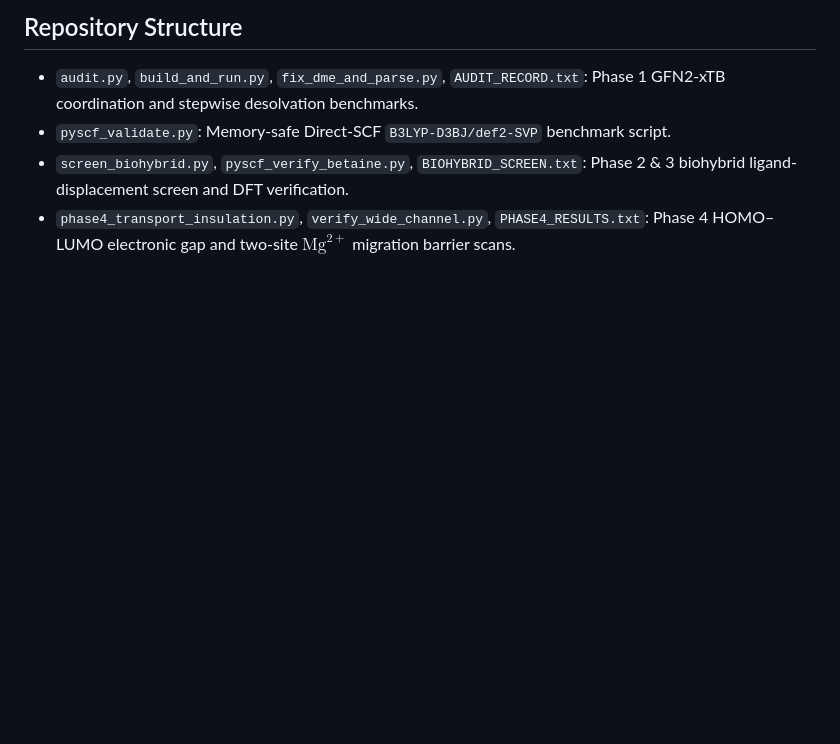
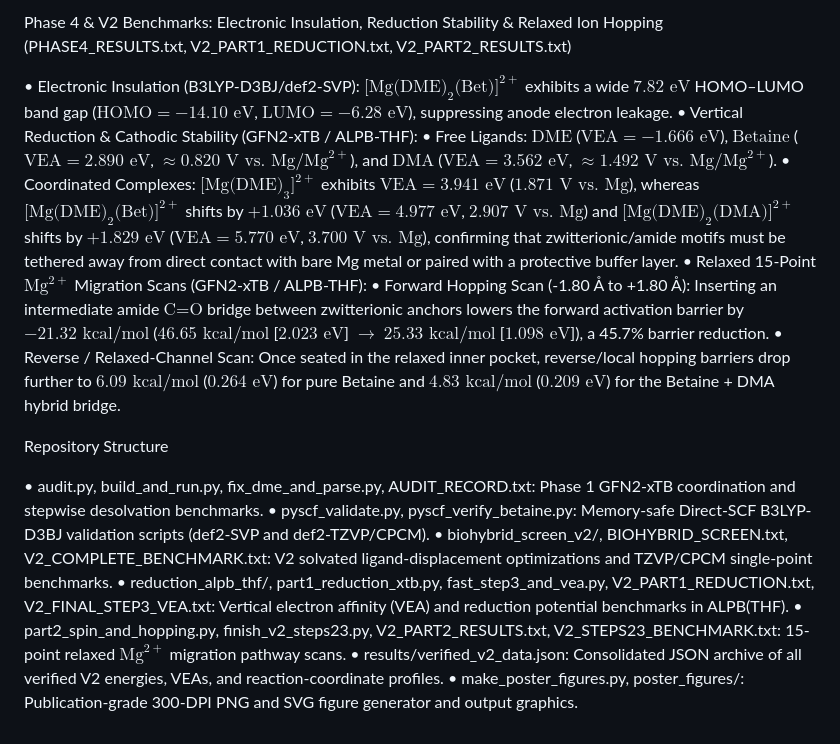
Before and after one commit to Duck-byte-sketch/Nanobiohybrid-Insulator-Research, a Markdown page: README.md, the part around one of its changes. Rendered like a GitHub page; blank space fills up the shorter version.

```diff
--- a/README.md
+++ b/README.md
@@ -27,6 +26,22 @@ Reaction: $[\text{Mg(DME)}_3]^{2+} + \text{BioMotif} \longrightarrow [\text{Mg(D
 
-## Repository Structure
-* `audit.py`, `build_and_run.py`, `fix_dme_and_parse.py`, `AUDIT_RECORD.txt`: Phase 1 GFN2-xTB coordination and stepwise desolvation benchmarks.
-* `pyscf_validate.py`: Memory-safe Direct-SCF `B3LYP-D3BJ/def2-SVP` benchmark script.
-* `screen_biohybrid.py`, `pyscf_verify_betaine.py`, `BIOHYBRID_SCREEN.txt`: Phase 2 & 3 biohybrid ligand-displacement screen and DFT verification.
-* `phase4_transport_insulation.py`, `verify_wide_channel.py`, `PHASE4_RESULTS.txt`: Phase 4 HOMO–LUMO electronic gap and two-site $\text{Mg}^{2+}$ migration barrier scans.
+
+
+Phase 4 & V2 Benchmarks: Electronic Insulation, Reduction Stability & Relaxed Ion Hopping (PHASE4_RESULTS.txt, V2_PART1_REDUCTION.txt, V2_PART2_RESULTS.txt)
+
+• Electronic Insulation (B3LYP-D3BJ/def2-SVP): $\text{[Mg(DME)}_2\text{(Bet)]}^{2+}$ exhibits a wide $7.82\text{ eV}$ HOMO–LUMO band gap ($\text{HOMO} = -14.10\text{ eV}$, $\text{LUMO} = -6.28\text{ eV}$), suppressing anode electron leakage.
+• Vertical Reduction & Cathodic Stability (GFN2-xTB / ALPB-THF):
+	• Free Ligands: $\text{DME}$ ($\text{VEA} = -1.666\text{ eV}$), $\text{Betaine}$ ($\text{VEA} = 2.890\text{ eV}$, $\approx 0.820\text{ V vs. Mg/Mg}^{2+}$), and $\text{DMA}$ ($\text{VEA} = 3.562\text{ eV}$, $\approx 1.492\text{ V vs. Mg/Mg}^{2+}$).
+	• Coordinated Complexes: $\text{[Mg(DME)}_3\text{]}^{2+}$ exhibits $\text{VEA} = 3.941\text{ eV}$ ($1.871\text{ V vs. Mg}$), whereas $\text{[Mg(DME)}_2\text{(Bet)]}^{2+}$ shifts by $+1.036\text{ eV}$ ($\text{VEA} = 4.977\text{ eV}$, $2.907\text{ V vs. Mg}$) and $\text{[Mg(DME)}_2\text{(DMA)]}^{2+}$ shifts by $+1.829\text{ eV}$ ($\text{VEA} = 5.770\text{ eV}$, $3.700\text{ V vs. Mg}$), confirming that zwitterionic/amide motifs must be tethered away from direct contact with bare Mg metal or paired with a protective buffer layer.
+• Relaxed 15-Point $\text{Mg}^{2+}$ Migration Scans (GFN2-xTB / ALPB-THF):
+	• Forward Hopping Scan (-1.80 Å to +1.80 Å): Inserting an intermediate amide $\text{C=O}$ bridge between zwitterionic anchors lowers the forward activation barrier by $-21.32\text{ kcal/mol}$ ($46.65\text{ kcal/mol}$ [$2.023\text{ eV}$] $\rightarrow$ $25.33\text{ kcal/mol}$ [$1.098\text{ eV}$]), a 45.7% barrier reduction.
+	• Reverse / Relaxed-Channel Scan: Once seated in the relaxed inner pocket, reverse/local hopping barriers drop further to $6.09\text{ kcal/mol}$ ($0.264\text{ eV}$) for pure Betaine and $4.83\text{ kcal/mol}$ ($0.209\text{ eV}$) for the Betaine + DMA hybrid bridge.
+
+Repository Structure
+
+• audit.py, build_and_run.py, fix_dme_and_parse.py, AUDIT_RECORD.txt: Phase 1 GFN2-xTB coordination and stepwise desolvation benchmarks.
+• pyscf_validate.py, pyscf_verify_betaine.py: Memory-safe Direct-SCF B3LYP-D3BJ validation scripts (def2-SVP and def2-TZVP/CPCM).
+• biohybrid_screen_v2/, BIOHYBRID_SCREEN.txt, V2_COMPLETE_BENCHMARK.txt: V2 solvated ligand-displacement optimizations and TZVP/CPCM single-point benchmarks.
+• reduction_alpb_thf/, part1_reduction_xtb.py, fast_step3_and_vea.py, V2_PART1_REDUCTION.txt, V2_FINAL_STEP3_VEA.txt: Vertical electron affinity (VEA) and reduction potential benchmarks in ALPB(THF).
+• part2_spin_and_hopping.py, finish_v2_steps23.py, V2_PART2_RESULTS.txt, V2_STEPS23_BENCHMARK.txt: 15-point relaxed $\text{Mg}^{2+}$ migration pathway scans.
+• results/verified_v2_data.json: Consolidated JSON archive of all verified V2 energies, VEAs, and reaction-coordinate profiles.
+• make_poster_figures.py, poster_figures/: Publication-grade 300-DPI PNG and SVG figure generator and output graphics.
```
Also changed, not shown: other parts of README.md (+12 -13 lines), poster_figures/fig1_dme_displacement.png, poster_figures/fig2_mg_migration_barrier.png, 4 other files.
